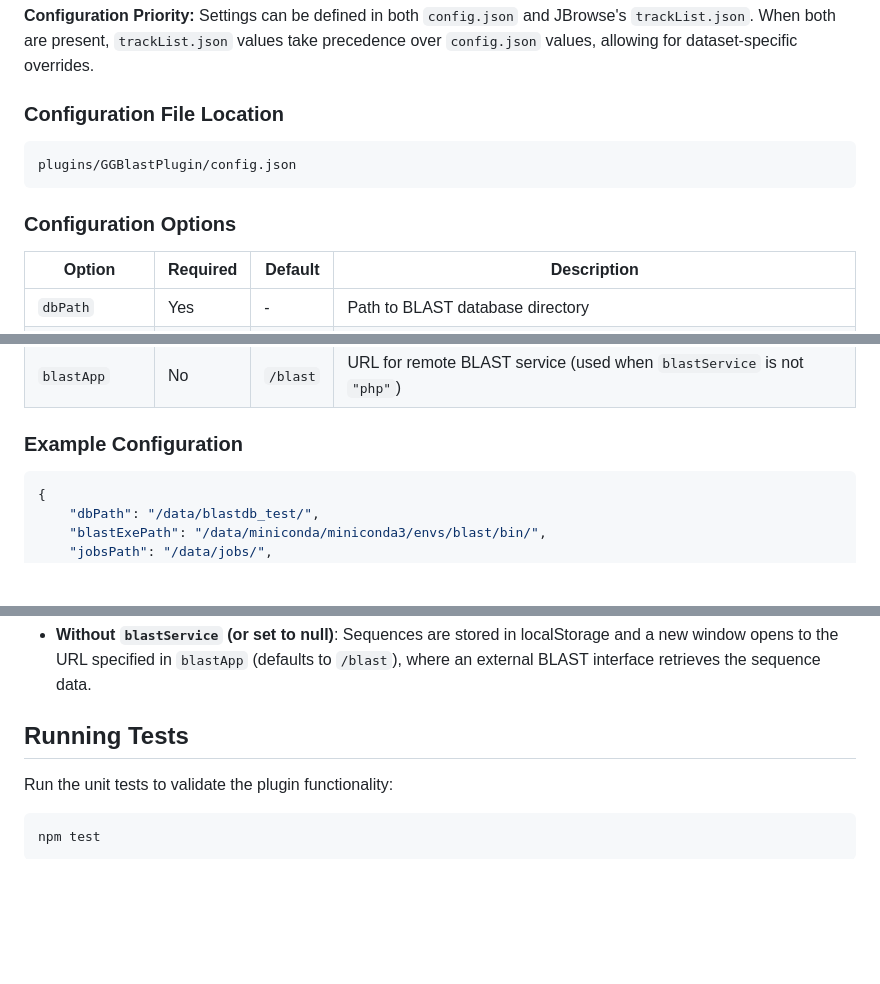
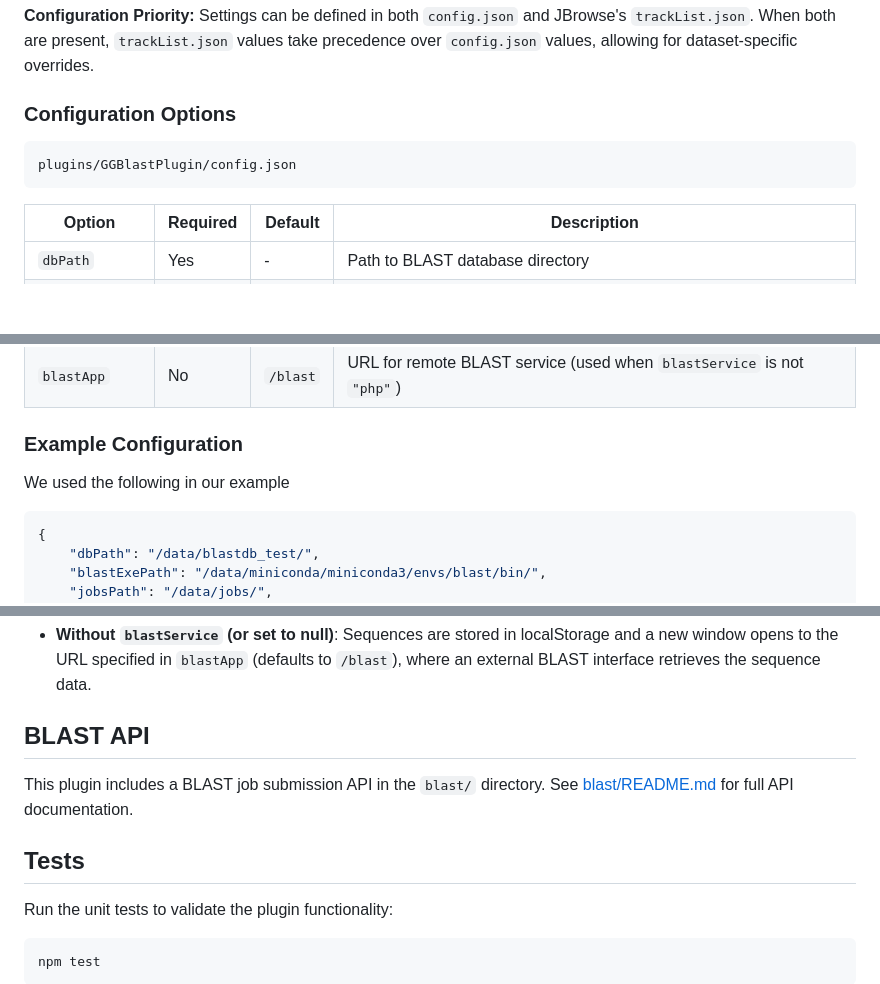
Before and after one commit to GrainGenes/GGBlastPlugin, a Markdown page: README.md, 3 parts joined by grey strips. Rendered like a GitHub page; blank space fills up the shorter version.

````diff
--- a/README.md
+++ b/README.md
@@ -83,13 +71,10 @@ The plugin's behavior is configured via the `config.json` file in the plugin roo
 
 **Configuration Priority:** Settings can be defined in both `config.json` and JBrowse's `trackList.json`. When both are present, `trackList.json` values take precedence over `config.json` values, allowing for dataset-specific overrides.
 
-### Configuration File Location
-
+### Configuration Options
 ```
 plugins/GGBlastPlugin/config.json
 ```
-
-### Configuration Options
 
 | Option          | Required | Default                         | Description                                                                   |
 |-----------------|----------|---------------------------------|-------------------------------------------------------------------------------|
@@ -102,6 +87,7 @@ plugins/GGBlastPlugin/config.json
 
 ### Example Configuration
 
+We used the following in our example
 ```json
 {
     "dbPath": "/data/blastdb_test/",
@@ -218,7 +206,12 @@ The plugin behavior depends on the `blastService` setting (from either `config.j
 
 - **Without `blastService` (or set to null)**: Sequences are stored in localStorage and a new window opens to the URL specified in `blastApp` (defaults to `/blast`), where an external BLAST interface retrieves the sequence data.
 
-## Running Tests
+## BLAST API
+
+This plugin includes a BLAST job submission API in the `blast/` directory. See [blast/README.md](blast/README.md) for full API documentation.
+
+
+## Tests
 
 Run the unit tests to validate the plugin functionality:
 
````
Also changed, not shown: other parts of README.md (+48 -58 lines).
